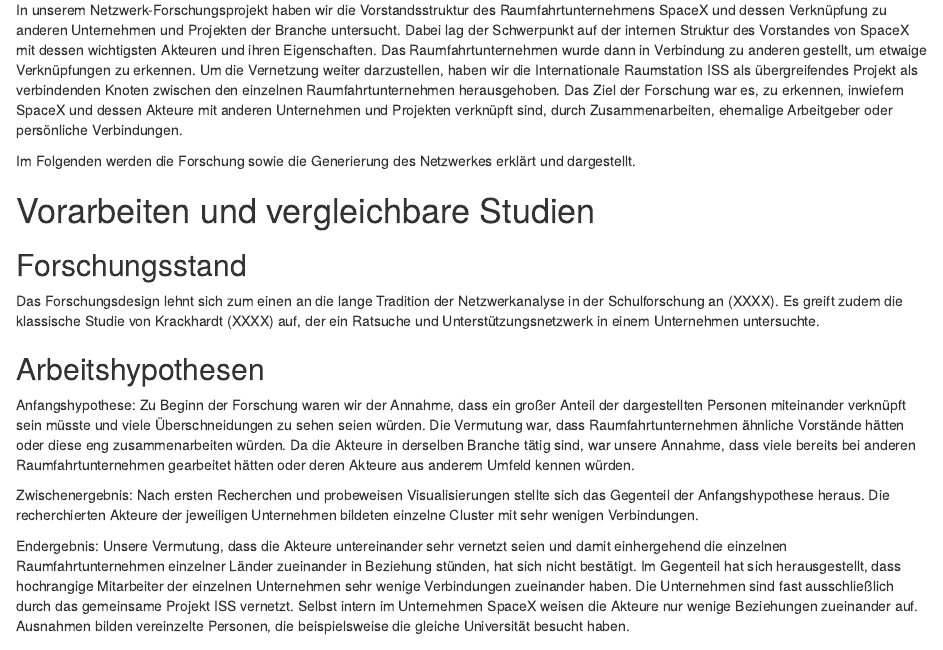
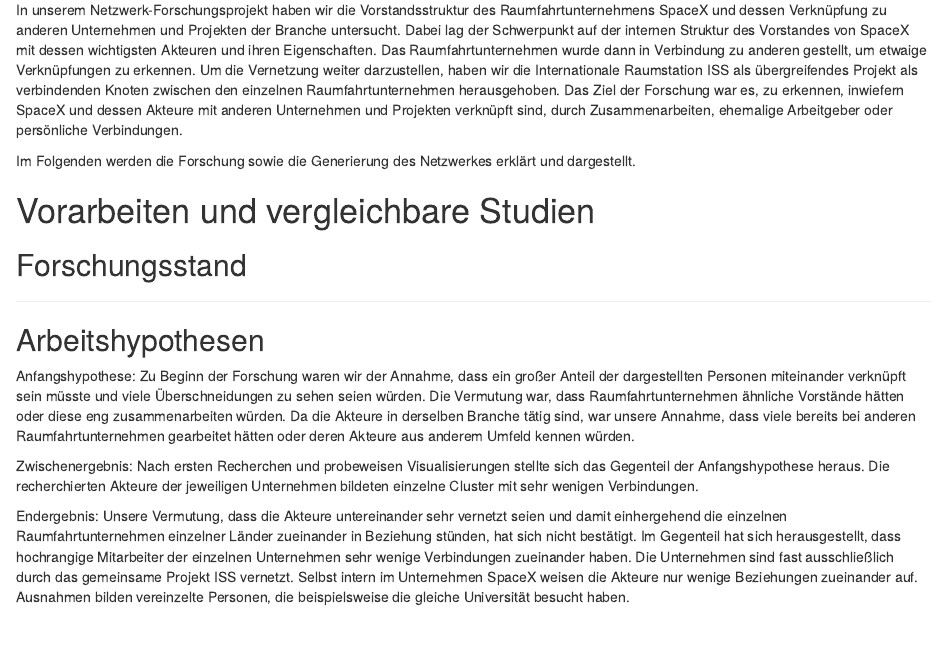
Before and after one commit to tomllb/SpaceXNetzwerk, an R Markdown document (Forschungsbericht.Rmd): the page in a window 1100 px wide, from 260 px down. Rendered offline with R 4.5, knitr and Pandoc, with nearby package versions; code that draws random numbers runs with fixed seeds of ours.

Commit message:
Update Forschungsbericht.Rmd

```diff
--- a/Forschungsbericht.Rmd
+++ b/Forschungsbericht.Rmd
@@ -14,7 +14,7 @@
 # Vorarbeiten und vergleichbare Studien
 ## Forschungsstand
 
-Das Forschungsdesign lehnt sich zum einen an die lange Tradition der Netzwerkanalyse in der Schulforschung an (XXXX). Es greift zudem die klassische Studie von Krackhardt (XXXX) auf, der ein Ratsuche und Unterstützungsnetzwerk in einem Unternehmen untersuchte.
+----
 
 ## Arbeitshypothesen
 
```
